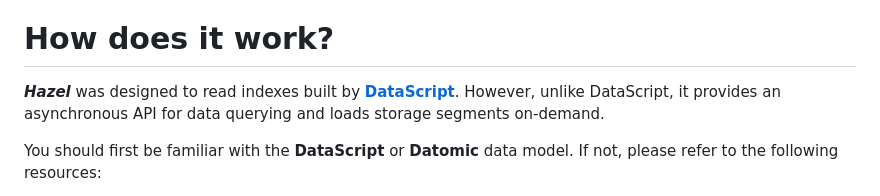
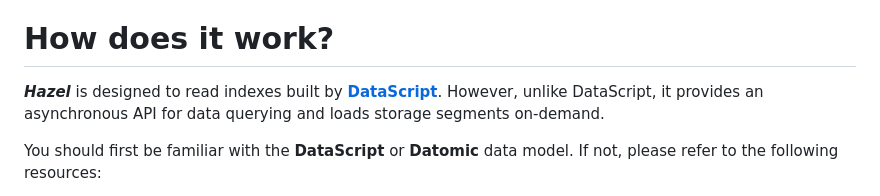
Before and after one commit to darkleaf/hazel, a Markdown page: README.md, the part around the change. Drawn GitHub-style.

```diff
--- a/README.md
+++ b/README.md
@@ -27,7 +27,7 @@ More info you can find in [Datomic Introduction](https://docs.datomic.com/datomi
 
 # How does it work?
 
-***Hazel*** was designed to read indexes built by [**DataScript**](https://github.com/tonsky/datascript/).
+***Hazel*** is designed to read indexes built by [**DataScript**](https://github.com/tonsky/datascript/).
 However, unlike DataScript, it provides an asynchronous API for data querying and loads storage segments on-demand.
 
 You should first be familiar with the **DataScript** or **Datomic** data model. If not, please refer to the following resources:
```
